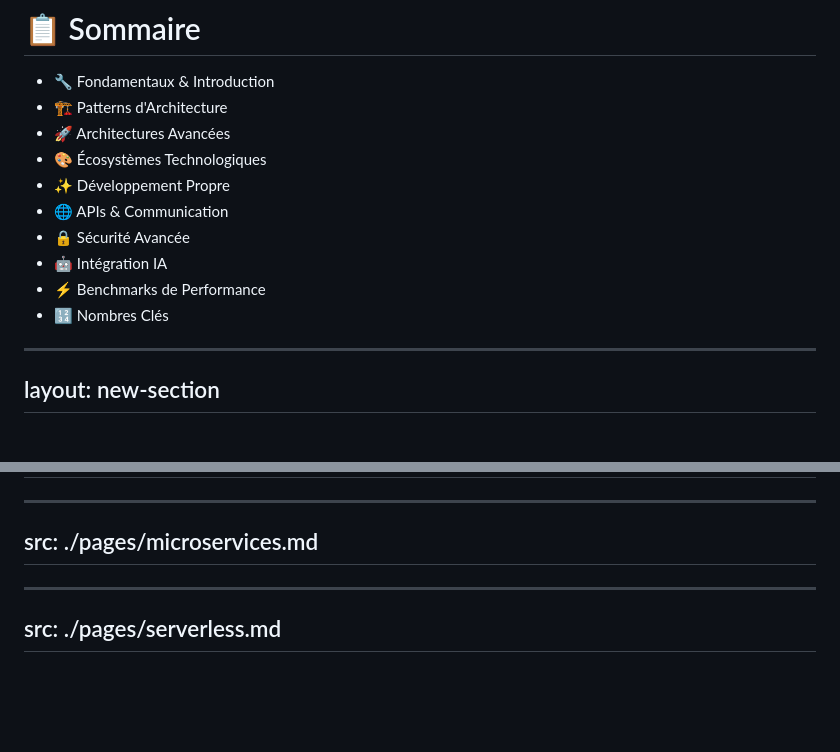
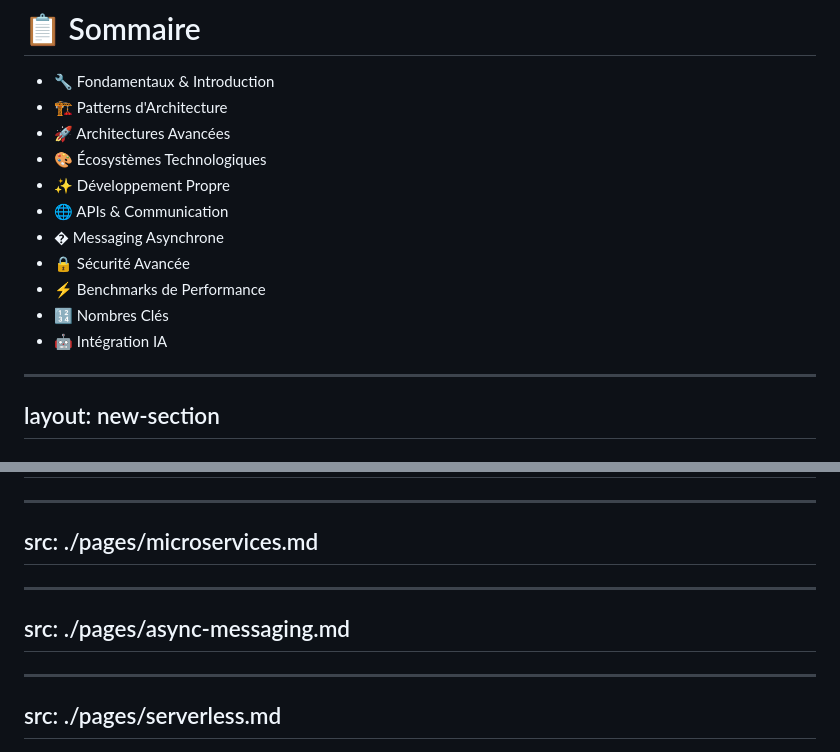
Before and after one commit to fpetitit/formation-back-front, a Markdown page: slides.md, 2 parts joined by grey strips. Rendered like a GitHub page; blank space fills up the shorter version.

Commit message:
add async

```diff
--- a/slides.md
+++ b/slides.md
@@ -25,10 +25,11 @@ gradientColors: ['#8EC5FC', '#E0C3FC']
 - 🎨 Écosystèmes Technologiques
 - ✨ Développement Propre
 - 🌐 APIs & Communication
+- � Messaging Asynchrone
 - 🔒 Sécurité Avancée
+- ⚡ Benchmarks de Performance
+- 🔢 Nombres Clés
 - 🤖 Intégration IA
- - ⚡ Benchmarks de Performance
- - 🔢 Nombres Clés
 
 ---
 layout: new-section
@@ -184,6 +185,11 @@ src: ./pages/transactions.md
 ---
 src: ./pages/microservices.md
 ---
+
+---
+src: ./pages/async-messaging.md
+---
+
 ---
 src: ./pages/serverless.md
 ---
```
Also changed, not shown: pages/async-messaging.md (added, +341 -0 lines).
